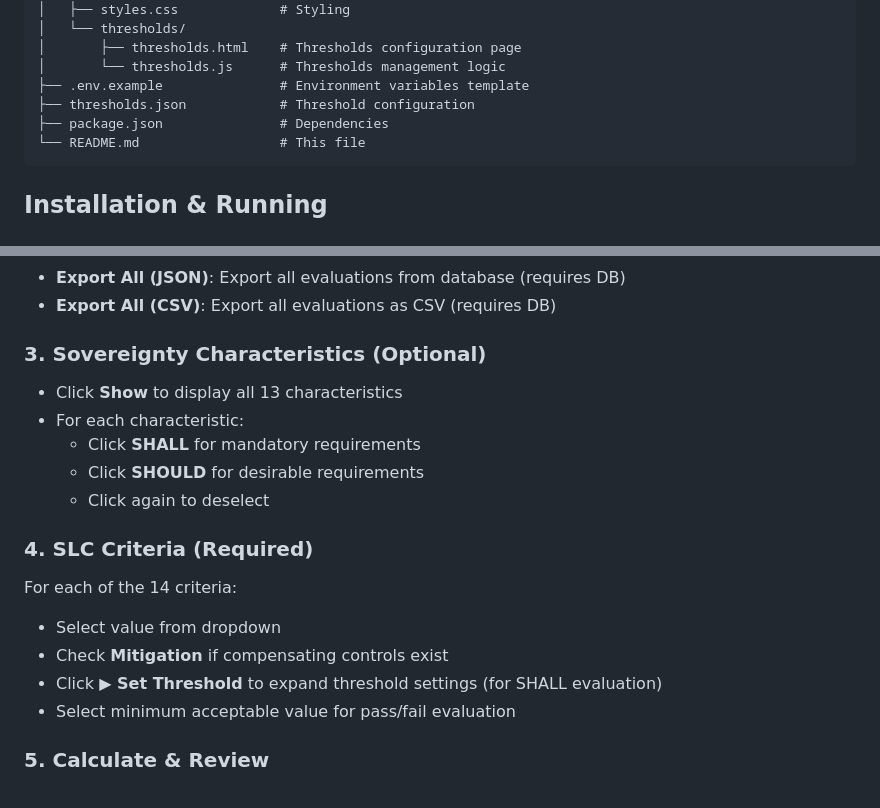
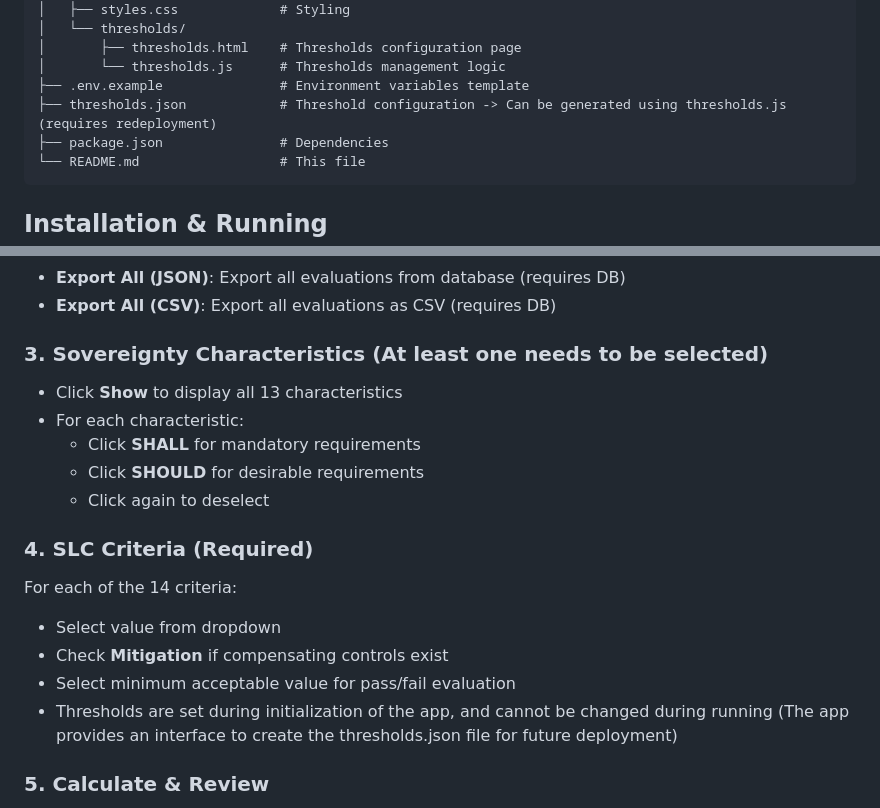
Before and after one commit to donikv/SovereigntyWebApp, a Markdown page: README.md, 2 parts joined by grey strips. Drawn GitHub-style.

````diff
--- a/README.md
+++ b/README.md
@@ -122,7 +122,7 @@ SoveregnityWebApp/
 │       ├── thresholds.html    # Thresholds configuration page
 │       └── thresholds.js      # Thresholds management logic
 ├── .env.example               # Environment variables template
-├── thresholds.json            # Threshold configuration
+├── thresholds.json            # Threshold configuration -> Can be generated using thresholds.js (requires redeployment)
 ├── package.json               # Dependencies
 └── README.md                  # This file
 ```
@@ -232,7 +232,7 @@ DB_ENABLED=false npm start
 - **Export All (JSON)**: Export all evaluations from database (requires DB)
 - **Export All (CSV)**: Export all evaluations as CSV (requires DB)
 
-### 3. Sovereignty Characteristics (Optional)
+### 3. Sovereignty Characteristics (At least one needs to be selected)
 - Click **Show** to display all 13 characteristics
 - For each characteristic:
   - Click **SHALL** for mandatory requirements
@@ -243,8 +243,8 @@ DB_ENABLED=false npm start
 For each of the 14 criteria:
 - Select value from dropdown
 - Check **Mitigation** if compensating controls exist
-- Click **▶ Set Threshold** to expand threshold settings (for SHALL evaluation)
 - Select minimum acceptable value for pass/fail evaluation
+- Thresholds are set during initialization of the app, and cannot be changed during running (The app provides an interface to create the thresholds.json file for future deployment)
 
 ### 5. Calculate & Review
 - Click **Calculate Score** to see results:
````
